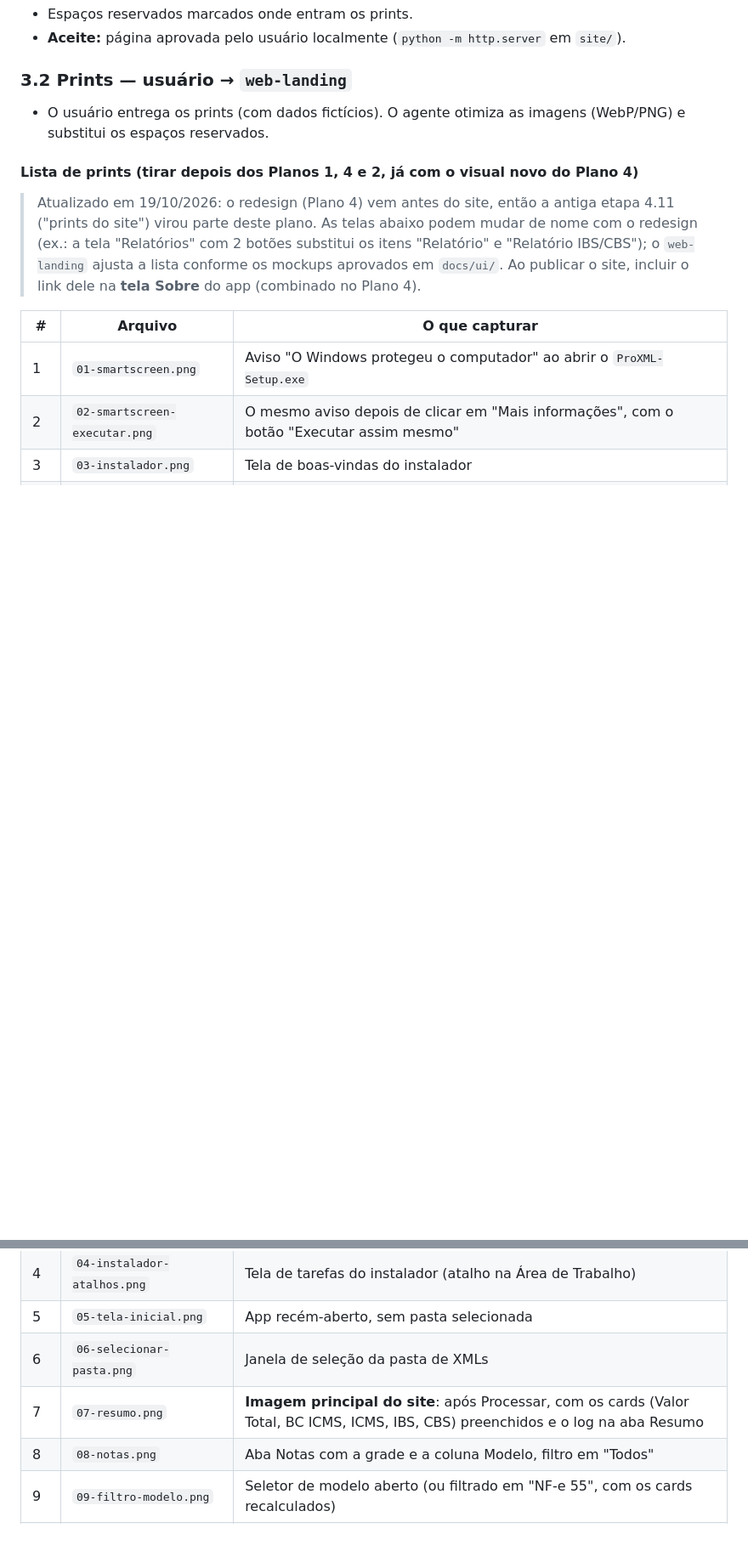
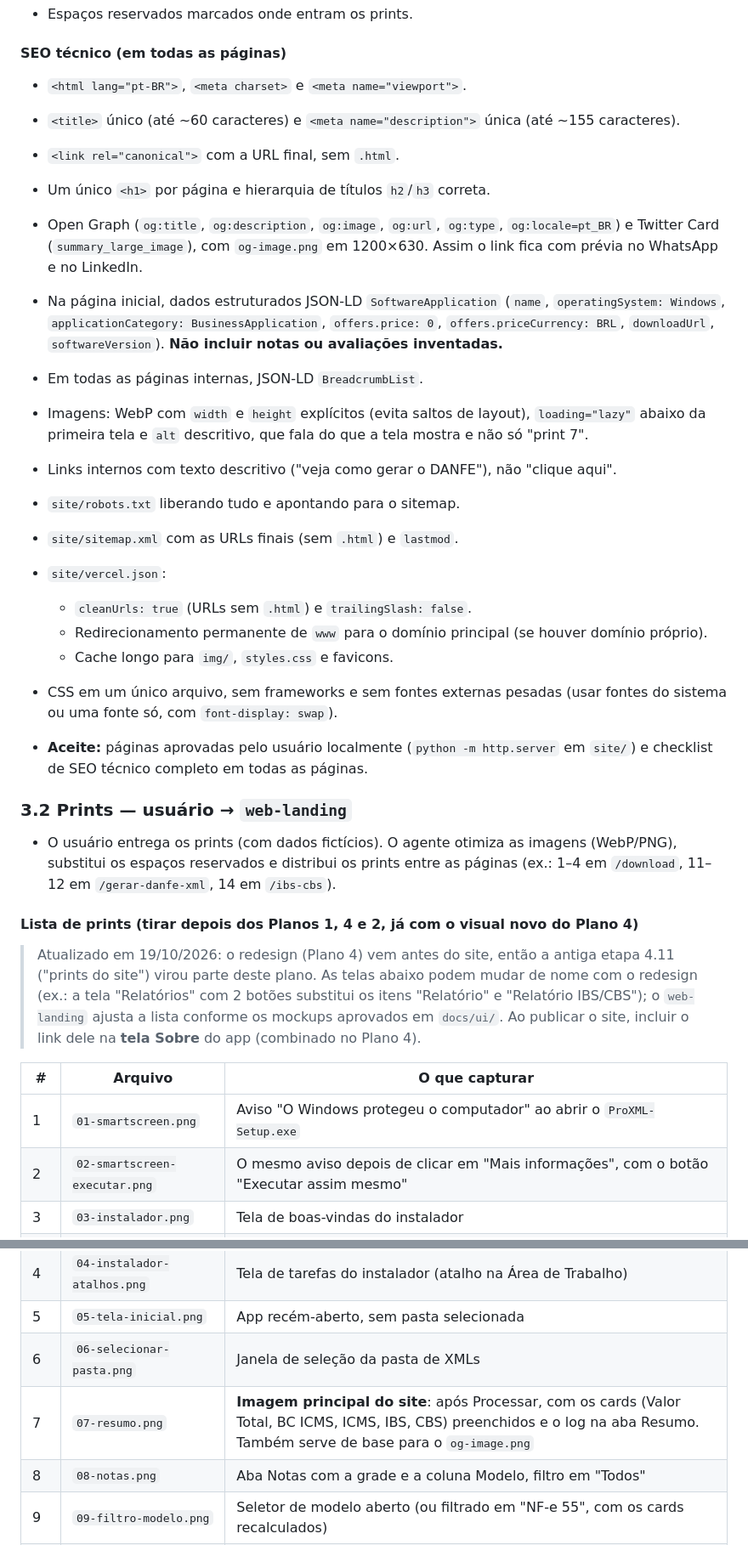
Before and after one commit to Caique-Garcia/Novo-ProXML_Delphi, a Markdown page: docs/planos/plano-3-site-vercel.md, 2 parts joined by grey strips. Shown at 85% size. Rendered like a GitHub page; blank space fills up the shorter version.

```diff
--- a/docs/planos/plano-3-site-vercel.md
+++ b/docs/planos/plano-3-site-vercel.md
@@ -20,8 +39,27 @@ Página pública que apresenta o ProXML, ensina a usar o app e leva ao download.
 - Espaços reservados marcados onde entram os prints.
-- **Aceite:** página aprovada pelo usuário localmente (`python -m http.server` em `site/`).
+
+#### SEO técnico (em todas as páginas)
+- `<html lang="pt-BR">`, `<meta charset>` e `<meta name="viewport">`.
+- `<title>` único (até ~60 caracteres) e `<meta name="description">` única (até ~155 caracteres).
+- `<link rel="canonical">` com a URL final, sem `.html`.
+- Um único `<h1>` por página e hierarquia de títulos `h2`/`h3` correta.
+- Open Graph (`og:title`, `og:description`, `og:image`, `og:url`, `og:type`, `og:locale=pt_BR`) e Twitter Card (`summary_large_image`), com `og-image.png` em 1200×630. Assim o link fica com prévia no WhatsApp e no LinkedIn.
+- Na página inicial, dados estruturados JSON-LD `SoftwareApplication` (`name`, `operatingSystem: Windows`, `applicationCategory: BusinessApplication`, `offers.price: 0`, `offers.priceCurrency: BRL`, `downloadUrl`, `softwareVersion`). **Não incluir notas ou avaliações inventadas.**
+- Em todas as páginas internas, JSON-LD `BreadcrumbList`.
+- Imagens: WebP com `width` e `height` explícitos (evita saltos de layout), `loading="lazy"` abaixo da primeira tela e `alt` descritivo, que fala do que a tela mostra e não só "print 7".
+- Links internos com texto descritivo ("veja como gerar o DANFE"), não "clique aqui".
+- `site/robots.txt` liberando tudo e apontando para o sitemap.
+- `site/sitemap.xml` com as URLs finais (sem `.html`) e `lastmod`.
+- `site/vercel.json`:
+  - `cleanUrls: true` (URLs sem `.html`) e `trailingSlash: false`.
+  - Redirecionamento permanente de `www` para o domínio principal (se houver domínio próprio).
+  - Cache longo para `img/`, `styles.css` e favicons.
+- CSS em um único arquivo, sem frameworks e sem fontes externas pesadas (usar fontes do sistema ou uma fonte só, com `font-display: swap`).
+
+- **Aceite:** páginas aprovadas pelo usuário localmente (`python -m http.server` em `site/`) e checklist de SEO técnico completo em todas as páginas.
 
 ### 3.2 Prints — usuário → `web-landing`
-- O usuário entrega os prints (com dados fictícios). O agente otimiza as imagens (WebP/PNG) e substitui os espaços reservados.
+- O usuário entrega os prints (com dados fictícios). O agente otimiza as imagens (WebP/PNG), substitui os espaços reservados e distribui os prints entre as páginas (ex.: 1–4 em `/download`, 11–12 em `/gerar-danfe-xml`, 14 em `/ibs-cbs`).
 
 #### Lista de prints (tirar **depois** dos Planos 1, 4 e 2, já com o visual novo do Plano 4)
 
@@ -36,7 +74,7 @@ Página pública que apresenta o ProXML, ensina a usar o app e leva ao download.
 | 4 | `04-instalador-atalhos.png` | Tela de tarefas do instalador (atalho na Área de Trabalho) |
 | 5 | `05-tela-inicial.png` | App recém-aberto, sem pasta selecionada |
 | 6 | `06-selecionar-pasta.png` | Janela de seleção da pasta de XMLs |
-| 7 | `07-resumo.png` | **Imagem principal do site**: após Processar, com os cards (Valor Total, BC ICMS, ICMS, IBS, CBS) preenchidos e o log na aba Resumo |
+| 7 | `07-resumo.png` | **Imagem principal do site**: após Processar, com os cards (Valor Total, BC ICMS, ICMS, IBS, CBS) preenchidos e o log na aba Resumo. Também serve de base para o `og-image.png` |
 | 8 | `08-notas.png` | Aba Notas com a grade e a coluna Modelo, filtro em "Todos" |
 | 9 | `09-filtro-modelo.png` | Seletor de modelo aberto (ou filtrado em "NF-e 55", com os cards recalculados) |
 | 10 | `10-menu-contexto.png` | Botão direito na grade mostrando "Copiar Chave" e "Gerar DANFe" |
```
Also changed, not shown: other parts of docs/planos/plano-3-site-vercel.md (+36 -6 lines).
